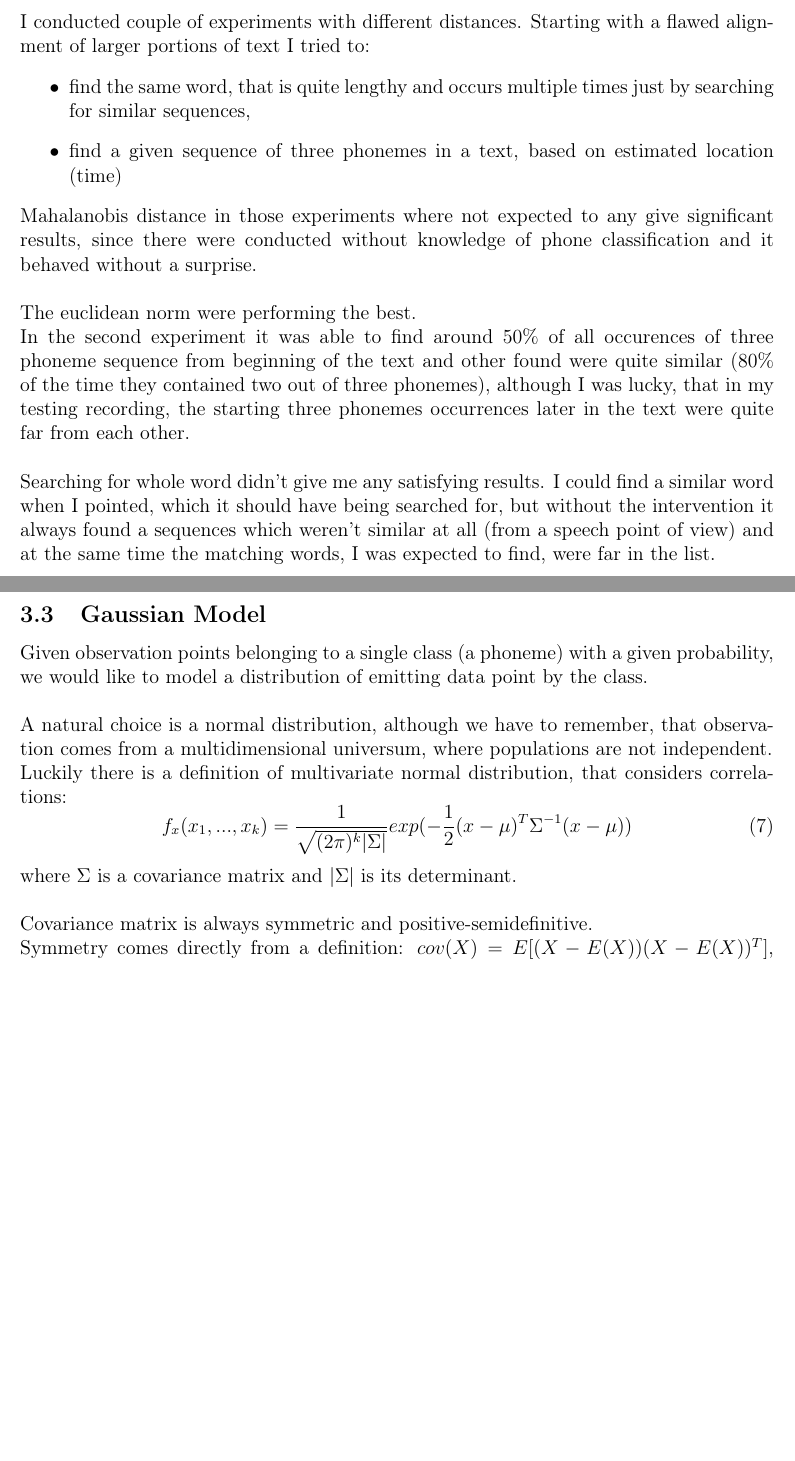
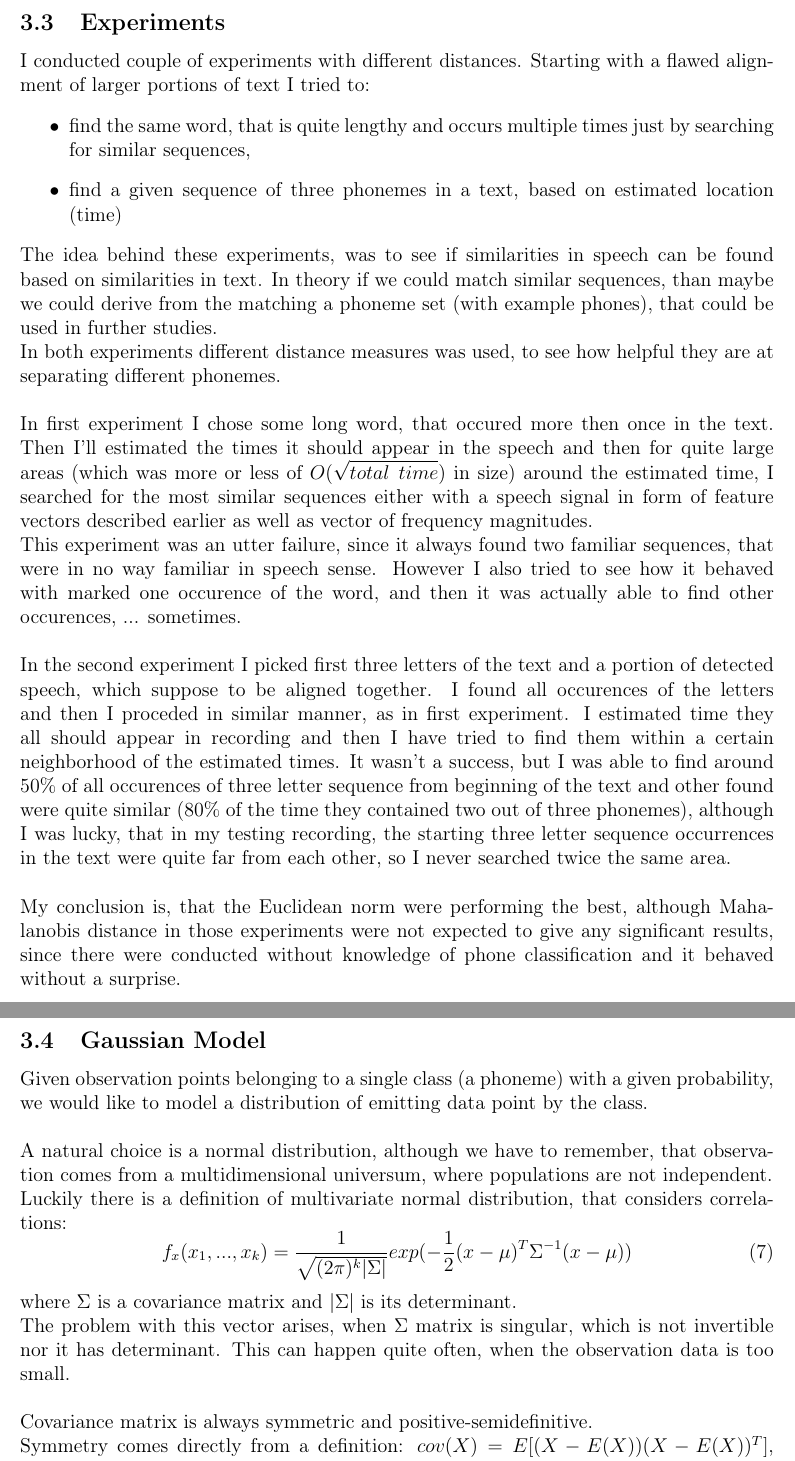
Before and after one commit to Heappl/speechtextmatcher, a LaTeX thesis (theory/thesis.tex): two parts of pages 20 and 21 of 77, joined at a grey line, cut at the place of the change, the shorter picture padded with empty space. Compiled offline with pdfLaTeX.

Commit message:
audio distances experiments

```diff
--- a/theory/thesis.tex
+++ b/theory/thesis.tex
@@ -439,6 +439,8 @@ By removing them we obtain so called Mahalanobis distance [16]:
 If we knew elements belonging to any given phoneme, we could calculate a distance between this training sample and any encountered speech signal.
 
 \newpage
+\newpage
+\subsection{Experiments}
 
 I conducted couple of experiments with different distances.
 Starting with a flawed alignment of larger portions of text I tried to:
@@ -446,17 +448,17 @@ Starting with a flawed alignment of larger portions of text I tried to:
 	\item find the same word, that is quite lengthy and occurs multiple times just by searching for similar sequences,
 	\item find a given sequence of three phonemes in a text, based on estimated location (time)
 \end{itemize}
-
-Mahalanobis distance in those experiments where not expected to any give significant results,
-since there were conducted without knowledge of phone classification and it behaved without a surprise. \newline
-
-
-The euclidean norm were performing the best. \newline
-In the second experiment it was able to find around 50\% of all occurences of three phoneme sequence from beginning of the text and other found were quite similar (80\% of the time they contained two out of three phonemes), although I was lucky, that in my testing recording, the starting three phonemes occurrences later in the text were quite far from each other. \newline
-
-
-Searching for whole word didn't give me any satisfying results. I could find a similar word when I pointed, which it should have being searched for,
-but without the intervention it always found a sequences which weren't similar at all (from a speech point of view) and at the same time the matching words, I was expected to find, were far in the list.
+The idea behind these experiments, was to see if similarities in speech can be found based on similarities in text.
+In theory if we could match similar sequences, than maybe we could derive from the matching a phoneme set (with example phones), that could be used in further studies. \newline
+In both experiments different distance measures was used, to see how helpful they are at separating different phonemes. \newline
+
+In first experiment I chose some long word, that occured more then once in the text. Then I'll estimated the times it should appear in the speech and then for quite large areas (which was more or less of $O(\sqrt{total \: \: time})$ in size) around the estimated time, I searched for the most similar sequences either with a speech signal in form of feature vectors described earlier as well as vector of frequency magnitudes. \newline
+This experiment was an utter failure, since it always found two familiar sequences, that were in no way familiar in speech sense.
+However I also tried to see how it behaved with marked one occurence of the word, and then it was actually able to find other occurences, ... sometimes. \newline
+
+In the second experiment I picked first three letters of the text and a portion of detected speech, which suppose to be aligned together. I found all occurences of the letters and then I proceded in similar manner, as in first experiment. I estimated time they all should appear in recording and then I have tried to find them within a certain neighborhood of the estimated times. It wasn't a success, but I was able to find around 50\% of all occurences of three letter sequence from beginning of the text and other found were quite similar (80\% of the time they contained two out of three phonemes), although I was lucky, that in my testing recording, the starting three letter sequence occurrences in the text were quite far from each other, so I never searched twice the same area. \newline
+
+My conclusion is, that the Euclidean norm were performing the best, although Mahalanobis distance in those experiments were not expected to give any significant results, since there were conducted without knowledge of phone classification and it behaved without a surprise. \newline
 
 \newpage
 \subsection{Gaussian Model}
@@ -472,7 +474,7 @@ Luckily there is a definition of multivariate normal distribution, that consider
 \end{equation}
 
 where $\Sigma$ is a covariance matrix and $|\Sigma|$ is its determinant. \newline
-
+The problem with this vector arises, when $\Sigma$ matrix is singular, which is not invertible nor it has determinant. This can happen quite often, when the observation data is too small. \newline
 
 Covariance matrix is always symmetric and positive-semidefinitive.\newline
 Symmetry comes directly from a definition: $cov(X) = E[(X - E(X))(X - E(X))^T]$, since outer product of a single vector gives always a symmetric matrix. \newline
```
Also changed, not shown: theory/thesis.pdf.
